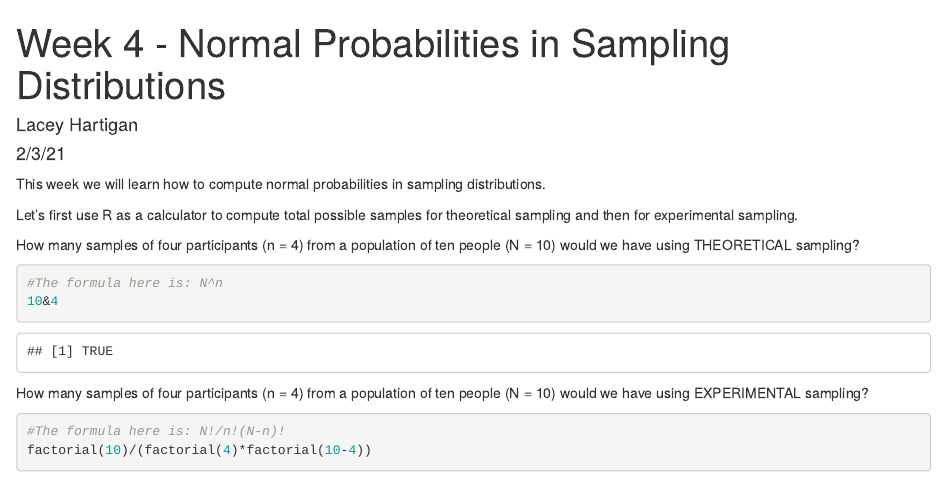
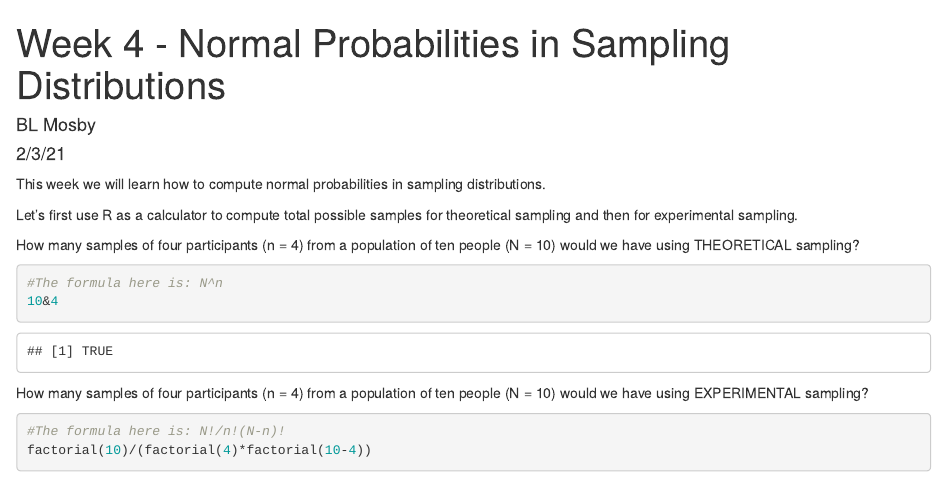
Before and after one commit to brittanymosby/edd_statistics, an R Markdown document (live/Week 4 - Sampling Distributions.Rmd): the page in a window 1100 px wide, from its top. Rendered offline with R 4.5, knitr and Pandoc, with nearby package versions.

Commit message:
Update Week 4 - Sampling Distributions.Rmd

```diff
--- a/live/Week 4 - Sampling Distributions.Rmd
+++ b/live/Week 4 - Sampling Distributions.Rmd
@@ -1,6 +1,6 @@
 ---
 title: "Week 4 - Normal Probabilities in Sampling Distributions"
-author: "Lacey Hartigan"
+author: "BL Mosby"
 date: "2/3/21"
 output:
   html_document: default
```
